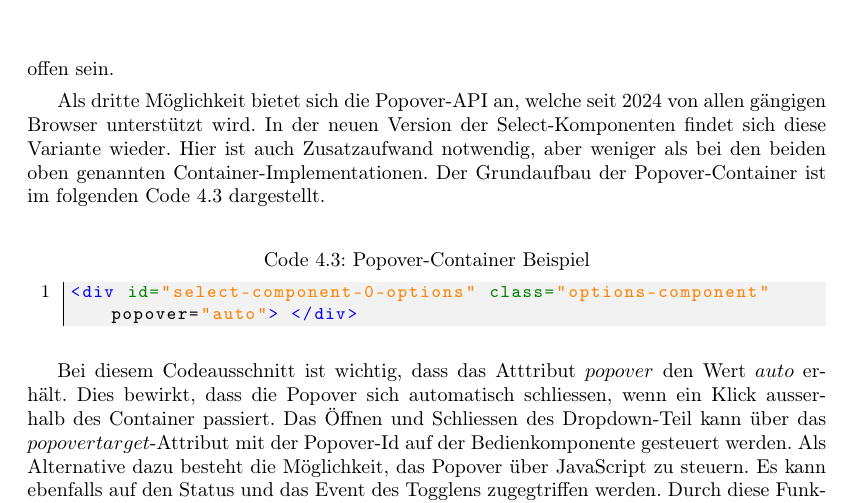
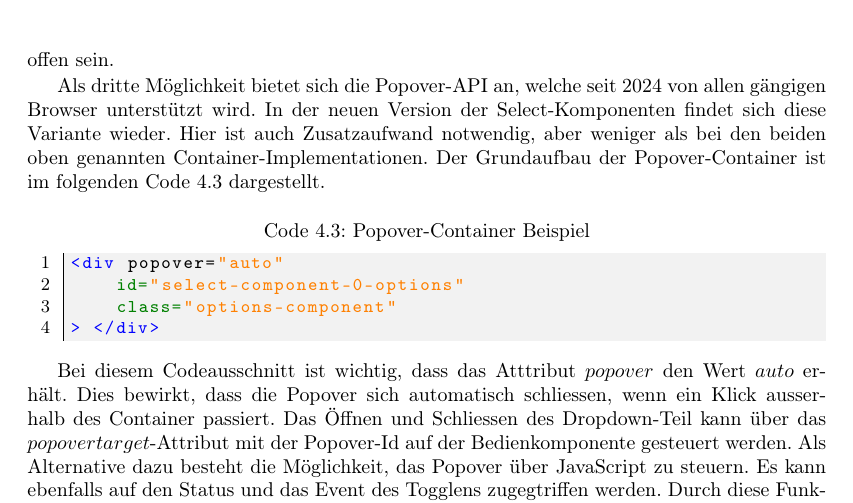
Before and after one commit to fhnw-ramonamarti/fhnw-ramonamarti, a LaTeX thesis (ip6/latex-docs/main.tex, which reads ip6/latex-docs/chapters/newComponent.tex): part of page 31 of 46, cut so that both start at the same text. Compiled offline with pdfLaTeX.

Commit message:
format code

```diff
--- a/ip6/latex-docs/chapters/newComponent.tex
+++ b/ip6/latex-docs/chapters/newComponent.tex
@@ -222,7 +222,10 @@ Hier ist auch Zusatzaufwand notwendig, aber weniger als bei den beiden oben gena
 Der Grundaufbau der Popover-Container ist im folgenden Code \ref{code:PopoverExample} dargestellt.
 
 \begin{lstlisting}[language = html5, caption = Popover-Container Beispiel, label = code:PopoverExample]
-<div id="select-component-0-options" class="options-component" popover="auto"> </div>
+<div popover="auto"
+    id="select-component-0-options"
+    class="options-component"
+> </div>
 \end{lstlisting}
 
 Bei diesem Codeausschnitt ist wichtig, dass das Atttribut $popover$ den Wert $auto$ erhält.
```
